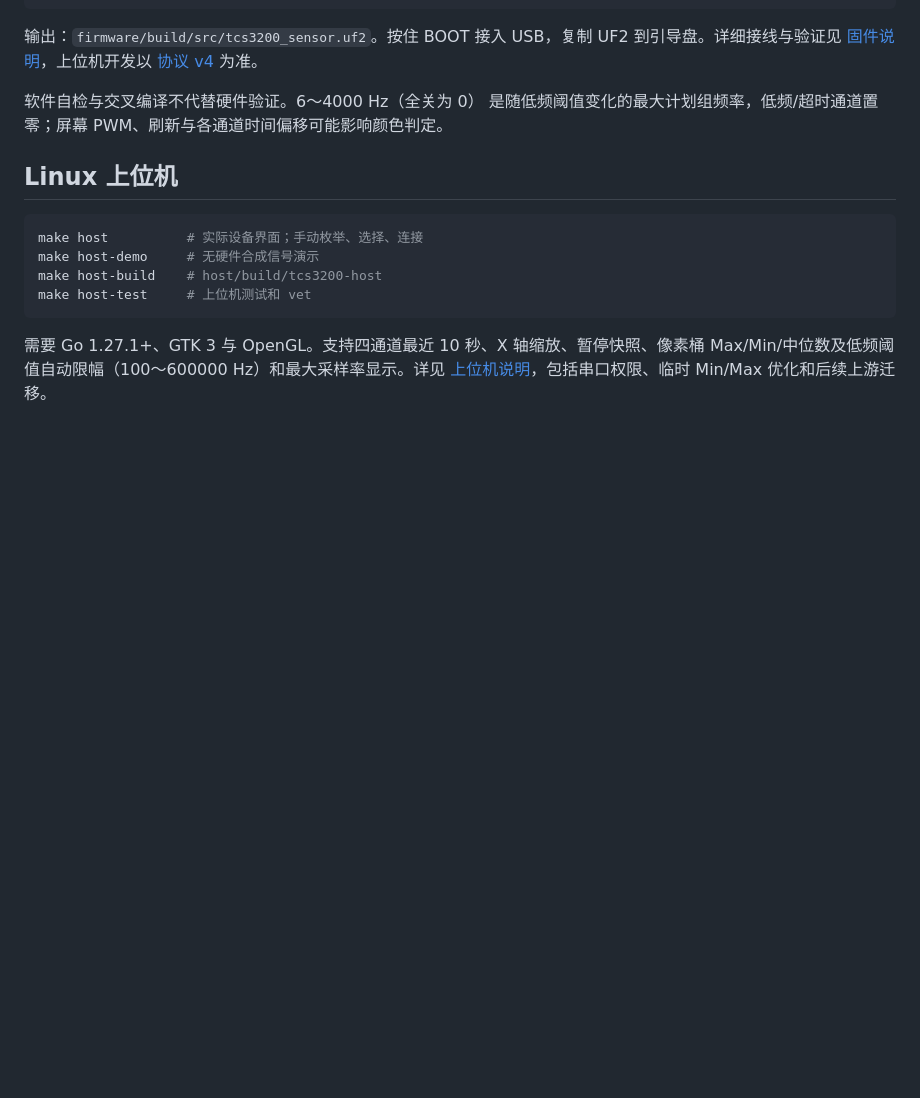
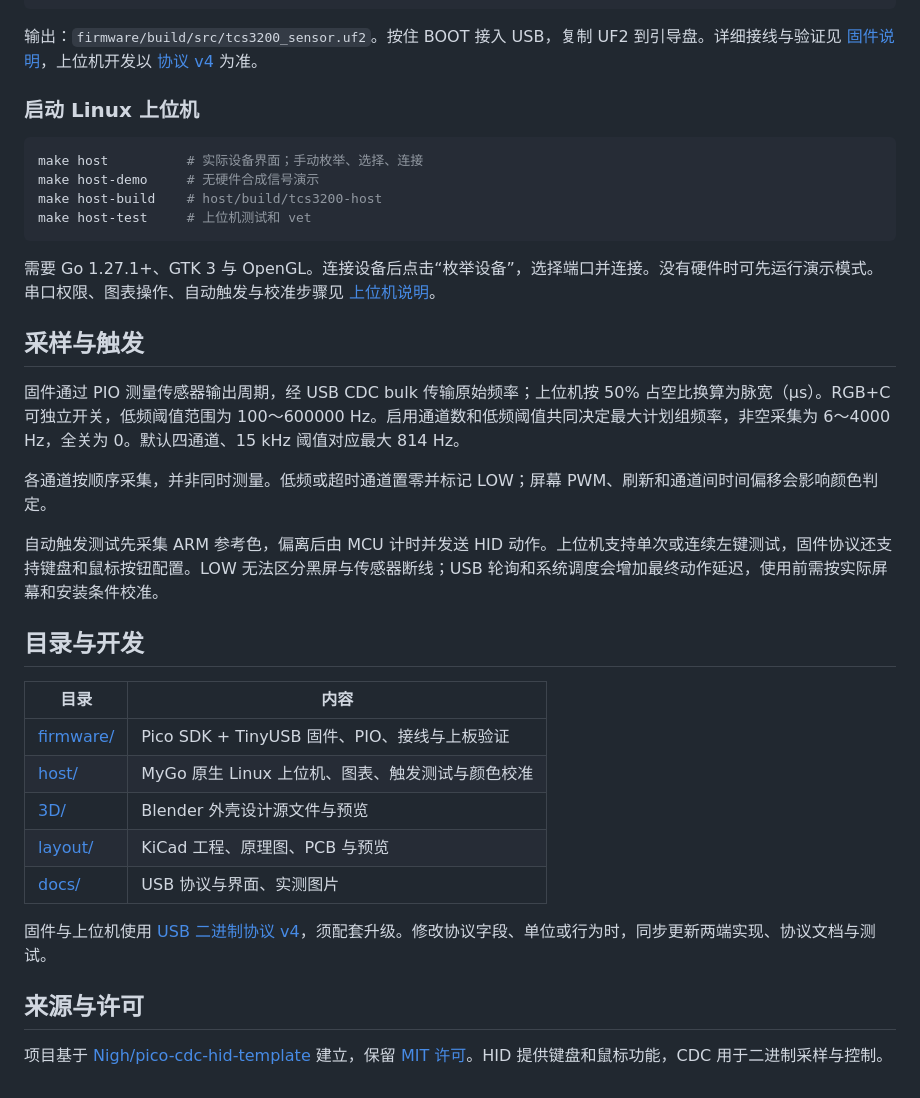
Before and after one commit to Nigh/TCS3200-sensor-kit, a Markdown page: README.md, the part around one of its changes. Drawn GitHub-style; blank space fills up the shorter version.

Commit message:
docs: 添加硬件设计素材并完善项目说明
- 添加 Blender 外壳设计、KiCad PCB 工程及预览图片。
- 添加软件界面、200 Hz 屏幕与 2020 Hz 采样实拍及对应波形。
- 更新根目录、固件与上位机说明，新增硬件和文档目录说明。
- 验证 9 个素材文件 SHA-256 一致，49 个本地链接及锚点有效。

````diff
--- a/README.md
+++ b/README.md
@@ -19,9 +49,7 @@ make test  # 主机 C 自检（ASan/UBSan）及 PIO 时序模拟；需要 cc 和
 
 输出：`firmware/build/src/tcs3200_sensor.uf2`。按住 BOOT 接入 USB，复制 UF2 到引导盘。详细接线与验证见 [固件说明](firmware/README.md)，上位机开发以 [协议 v4](docs/protocol.md) 为准。
 
-软件自检与交叉编译不代替硬件验证。6～4000 Hz（全关为 0） 是随低频阈值变化的最大计划组频率，低频/超时通道置零；屏幕 PWM、刷新与各通道时间偏移可能影响颜色判定。
-
-## Linux 上位机
+### 启动 Linux 上位机
 
 ```sh
 make host          # 实际设备界面；手动枚举、选择、连接
@@ -30,4 +58,28 @@ make host-build    # host/build/tcs3200-host
 make host-test     # 上位机测试和 vet
 ```
 
-需要 Go 1.27.1+、GTK 3 与 OpenGL。支持四通道最近 10 秒、X 轴缩放、暂停快照、像素桶 Max/Min/中位数及低频阈值自动限幅（100～600000 Hz）和最大采样率显示。详见 [上位机说明](host/README.md)，包括串口权限、临时 Min/Max 优化和后续上游迁移。
+需要 Go 1.27.1+、GTK 3 与 OpenGL。连接设备后点击“枚举设备”，选择端口并连接。没有硬件时可先运行演示模式。串口权限、图表操作、自动触发与校准步骤见 [上位机说明](host/README.md)。
+
+## 采样与触发
+
+固件通过 PIO 测量传感器输出周期，经 USB CDC bulk 传输原始频率；上位机按 50% 占空比换算为脉宽（μs）。RGB+C 可独立开关，低频阈值范围为 100～600000 Hz。启用通道数和低频阈值共同决定最大计划组频率，非空采集为 6～4000 Hz，全关为 0。默认四通道、15 kHz 阈值对应最大 814 Hz。
+
+各通道按顺序采集，并非同时测量。低频或超时通道置零并标记 LOW；屏幕 PWM、刷新和通道间时间偏移会影响颜色判定。
+
+自动触发测试先采集 ARM 参考色，偏离后由 MCU 计时并发送 HID 动作。上位机支持单次或连续左键测试，固件协议还支持键盘和鼠标按钮配置。LOW 无法区分黑屏与传感器断线；USB 轮询和系统调度会增加最终动作延迟，使用前需按实际屏幕和安装条件校准。
+
+## 目录与开发
+
+| 目录 | 内容 |
+|---|---|
+| [firmware/](firmware/README.md) | Pico SDK + TinyUSB 固件、PIO、接线与上板验证 |
+| [host/](host/README.md) | MyGo 原生 Linux 上位机、图表、触发测试与颜色校准 |
+| [3D/](3D/README.md) | Blender 外壳设计源文件与预览 |
+| [layout/](layout/README.md) | KiCad 工程、原理图、PCB 与预览 |
+| [docs/](docs/README.md) | USB 协议与界面、实测图片 |
+
+固件与上位机使用 [USB 二进制协议 v4](docs/protocol.md)，须配套升级。修改协议字段、单位或行为时，同步更新两端实现、协议文档与测试。
+
+## 来源与许可
+
+项目基于 [Nigh/pico-cdc-hid-template](https://github.com/Nigh/pico-cdc-hid-template) 建立，保留 [MIT 许可](LICENSE)。HID 提供键盘和鼠标功能，CDC 用于二进制采样与控制。
````
Also changed, not shown: other parts of README.md (+37 -7 lines), 3D/README.md (added, +16 -0 lines), docs/README.md (added, +17 -0 lines), firmware/README.md (+5 -3 lines), host/README.md (+11 -7 lines), layout/README.md (added, +20 -0 lines), 3D/TCS3200-3D.png (added), docs/images/screen200_sample2020_chart.png (added), docs/images/screen200_sample2020_photo.jpg (added), docs/images/screenshot.png (added), layout/PCB.jpg (added), 4 other files.
